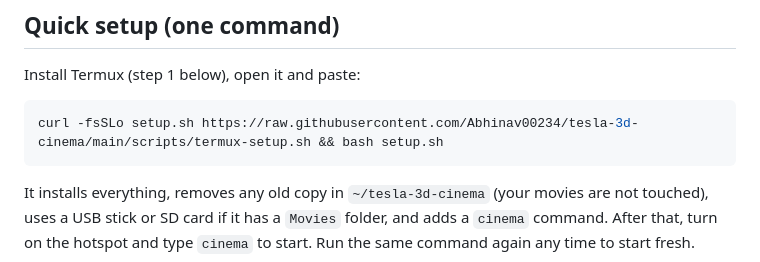
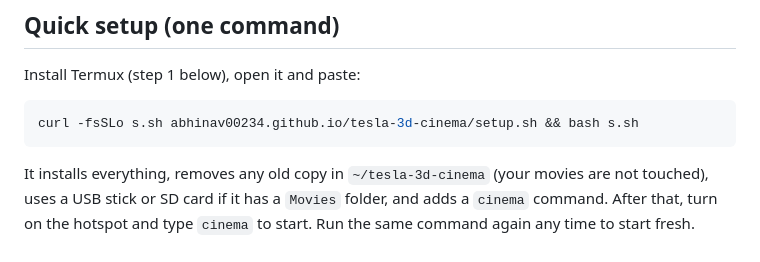
Before and after one commit to Abhinav00234/tesla-3d-cinema, a Markdown page: docs/PHONE_TERMUX.md, the part around the change. Rendered like a GitHub page.

Commit message:
Use the short setup command in the phone guide
Co-Authored-By: Claude Opus 5.5 <noreply@anthropic.com>

````diff
--- a/docs/PHONE_TERMUX.md
+++ b/docs/PHONE_TERMUX.md
@@ -9,7 +9,7 @@ These steps were tested on an Android 14 emulator with Termux 0.118.3 from F-Dro
 Install Termux (step 1 below), open it and paste:
 
 ```bash
-curl -fsSLo setup.sh https://raw.githubusercontent.com/Abhinav00234/tesla-3d-cinema/main/scripts/termux-setup.sh && bash setup.sh
+curl -fsSLo s.sh abhinav00234.github.io/tesla-3d-cinema/setup.sh && bash s.sh
 ```
 
 It installs everything, removes any old copy in `~/tesla-3d-cinema` (your movies are not touched), uses a USB stick or SD card if it has a `Movies` folder, and adds a `cinema` command. After that, turn on the hotspot and type `cinema` to start. Run the same command again any time to start fresh.
````
